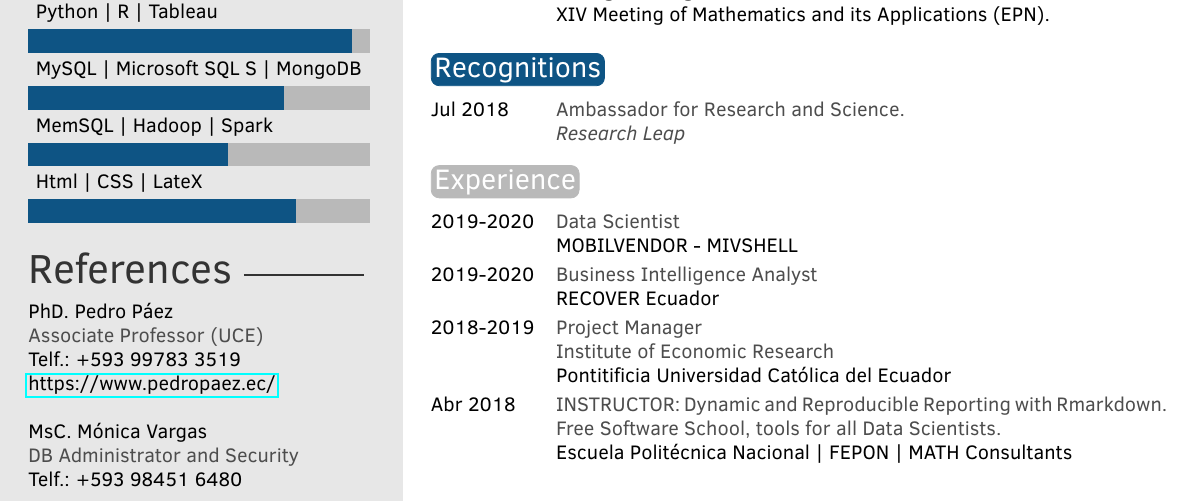
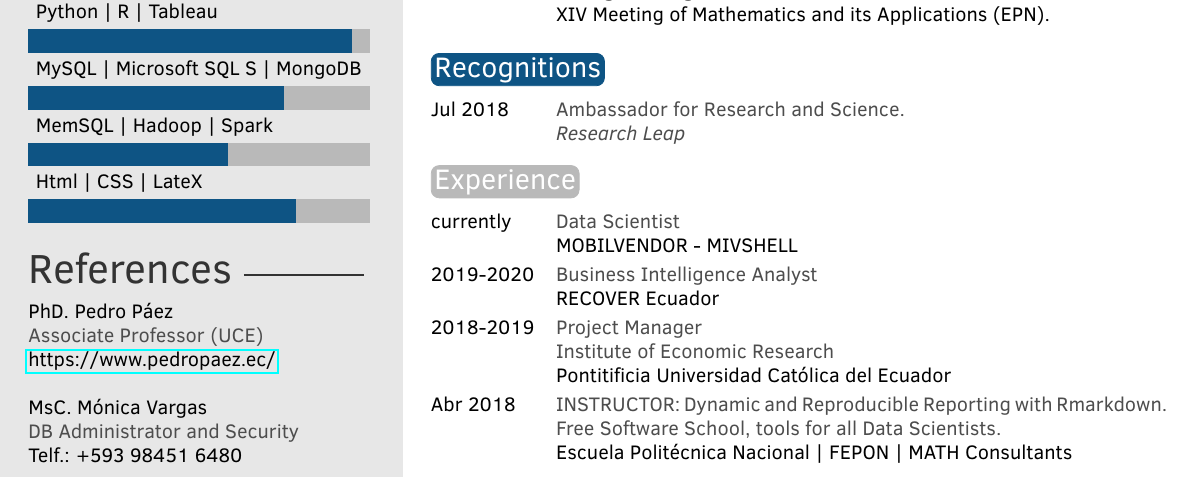
Before and after one commit to CristianPachacama/CurriculumCDP_EN, a LaTeX CV (template.tex): part of the page, cut so that both start at the same text. Compiled offline with pdfLaTeX.

Commit message:
Cambios en telefono referencia

```diff
--- a/template.tex
+++ b/template.tex
@@ -69,7 +69,7 @@
 \newline PhD. Pedro Páez
 \newline \textbf{Associate Professor (UCE)}
 %\newline \textit{Universidad Central del Ecuador}
-\newline Telf.: +593 99783 3519
+%\newline Telf.: +593 99783 3519
 \newline \href{https://www.pedropaez.ec/}{https://www.pedropaez.ec/}
 \newline
 \newline MsC. Mónica Vargas
@@ -207,7 +207,7 @@
 
 \begin{twenty} % Environment for a list with descriptions
 
-	\twentyitem{2019-2020}{Data Scientist}{}
+	\twentyitem{currently}{Data Scientist}{}
 	{MOBILVENDOR - MIVSHELL}
 
 	\twentyitem{2019-2020}{Business Intelligence  Analyst}{}
```
